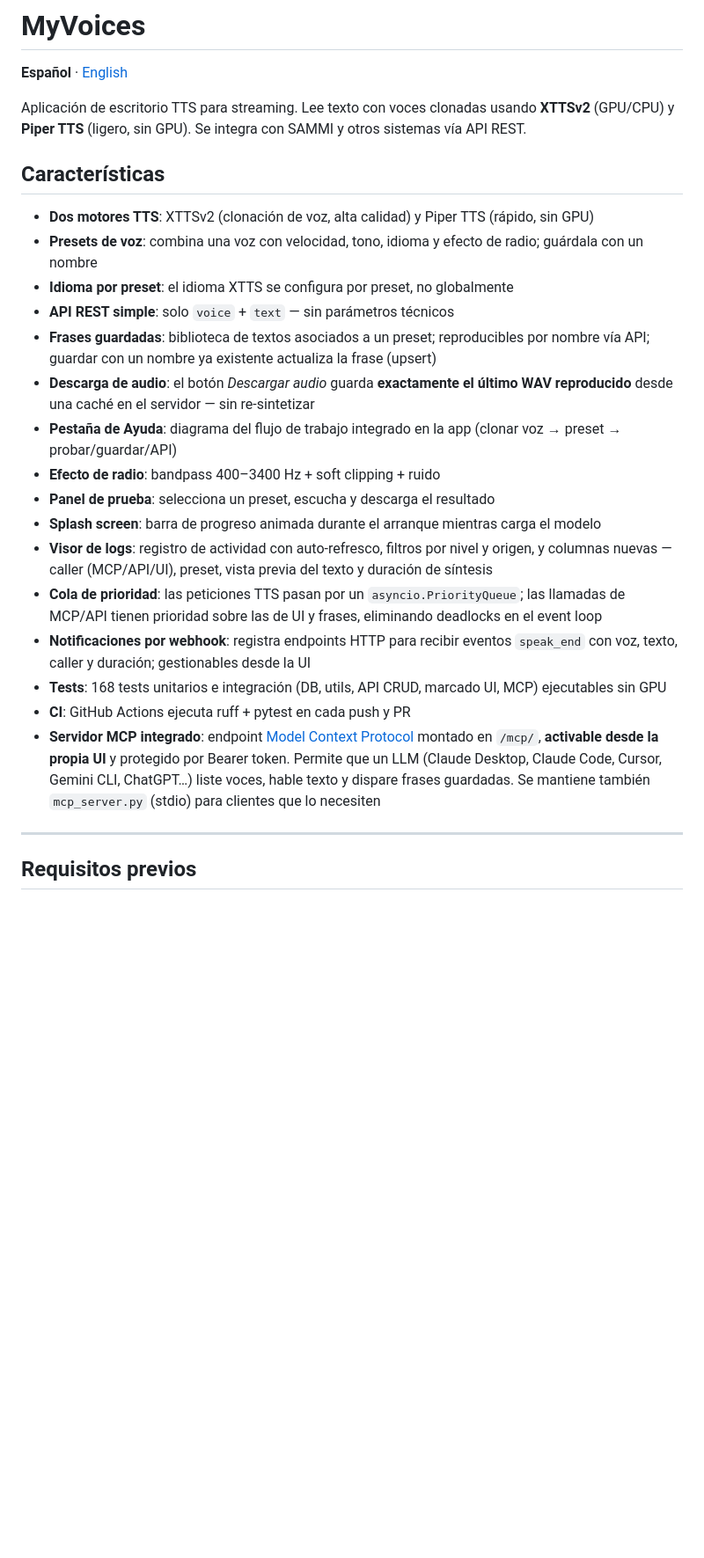
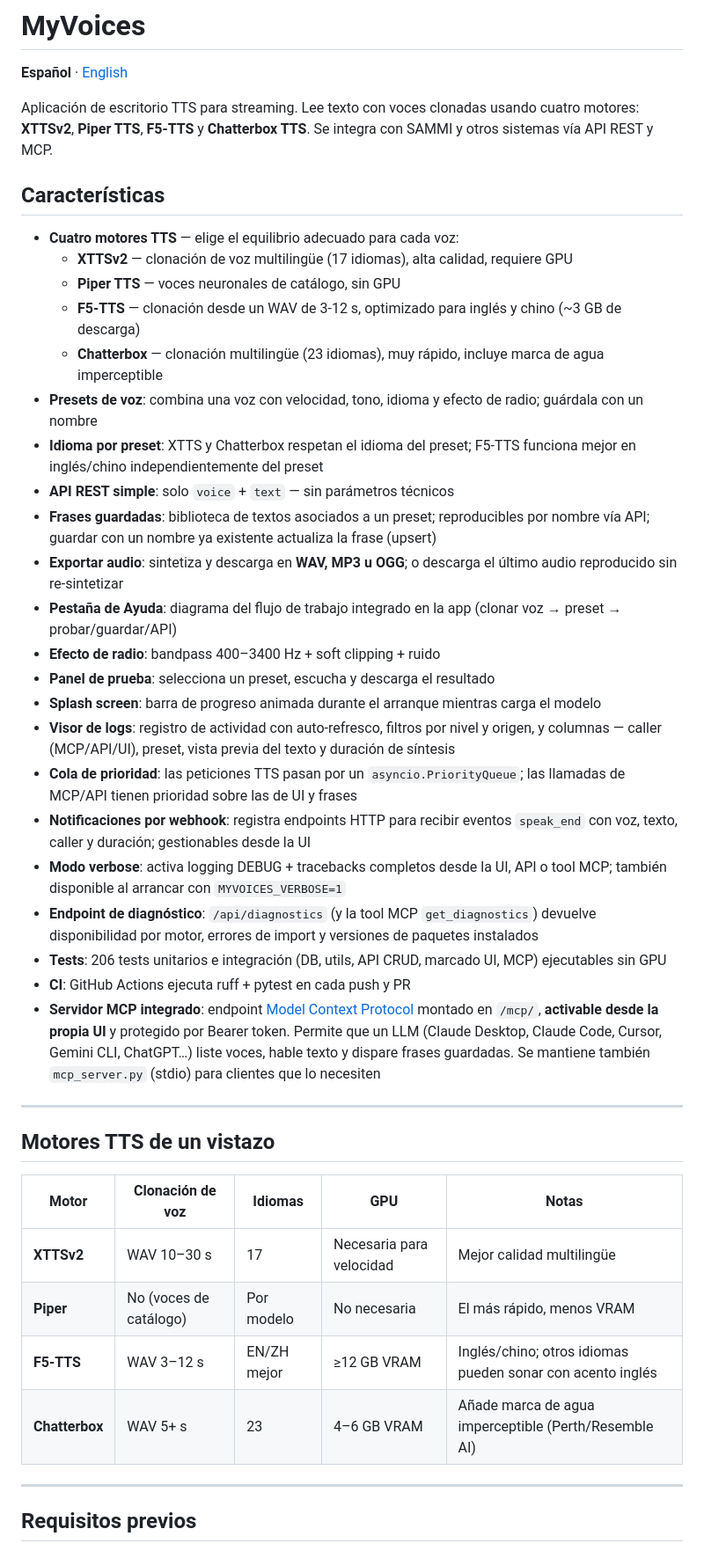
Before and after one commit to dataeschema/MyVoices, a Markdown page: README.es.md, the part around one of its changes. Shown at 88% size. GitHub-like rendering; blank space fills up the shorter version.

```diff
--- a/README.es.md
+++ b/README.es.md
@@ -2,26 +2,43 @@
 
 **Español** · [English](README.md)
 
-Aplicación de escritorio TTS para streaming. Lee texto con voces clonadas usando **XTTSv2** (GPU/CPU) y **Piper TTS** (ligero, sin GPU). Se integra con SAMMI y otros sistemas vía API REST.
+Aplicación de escritorio TTS para streaming. Lee texto con voces clonadas usando cuatro motores: **XTTSv2**, **Piper TTS**, **F5-TTS** y **Chatterbox TTS**. Se integra con SAMMI y otros sistemas vía API REST y MCP.
 
 ## Características
 
-- **Dos motores TTS**: XTTSv2 (clonación de voz, alta calidad) y Piper TTS (rápido, sin GPU)
+- **Cuatro motores TTS** — elige el equilibrio adecuado para cada voz:
+  - **XTTSv2** — clonación de voz multilingüe (17 idiomas), alta calidad, requiere GPU
+  - **Piper TTS** — voces neuronales de catálogo, sin GPU
+  - **F5-TTS** — clonación desde un WAV de 3-12 s, optimizado para inglés y chino (~3 GB de descarga)
+  - **Chatterbox** — clonación multilingüe (23 idiomas), muy rápido, incluye marca de agua imperceptible
 - **Presets de voz**: combina una voz con velocidad, tono, idioma y efecto de radio; guárdala con un nombre
-- **Idioma por preset**: el idioma XTTS se configura por preset, no globalmente
+- **Idioma por preset**: XTTS y Chatterbox respetan el idioma del preset; F5-TTS funciona mejor en inglés/chino independientemente del preset
 - **API REST simple**: solo `voice` + `text` — sin parámetros técnicos
 - **Frases guardadas**: biblioteca de textos asociados a un preset; reproducibles por nombre vía API; guardar con un nombre ya existente actualiza la frase (upsert)
-- **Descarga de audio**: el botón *Descargar audio* guarda **exactamente el último WAV reproducido** desde una caché en el servidor — sin re-sintetizar
+- **Exportar audio**: sintetiza y descarga en **WAV, MP3 u OGG**; o descarga el último audio reproducido sin re-sintetizar
 - **Pestaña de Ayuda**: diagrama del flujo de trabajo integrado en la app (clonar voz → preset → probar/guardar/API)
 - **Efecto de radio**: bandpass 400–3400 Hz + soft clipping + ruido
 - **Panel de prueba**: selecciona un preset, escucha y descarga el resultado
 - **Splash screen**: barra de progreso animada durante el arranque mientras carga el modelo
-- **Visor de logs**: registro de actividad con auto-refresco, filtros por nivel y origen, y columnas nuevas — caller (MCP/API/UI), preset, vista previa del texto y duración de síntesis
-- **Cola de prioridad**: las peticiones TTS pasan por un `asyncio.PriorityQueue`; las llamadas de MCP/API tienen prioridad sobre las de UI y frases, eliminando deadlocks en el event loop
+- **Visor de logs**: registro de actividad con auto-refresco, filtros por nivel y origen, y columnas — caller (MCP/API/UI), preset, vista previa del texto y duración de síntesis
+- **Cola de prioridad**: las peticiones TTS pasan por un `asyncio.PriorityQueue`; las llamadas de MCP/API tienen prioridad sobre las de UI y frases
 - **Notificaciones por webhook**: registra endpoints HTTP para recibir eventos `speak_end` con voz, texto, caller y duración; gestionables desde la UI
-- **Tests**: 168 tests unitarios e integración (DB, utils, API CRUD, marcado UI, MCP) ejecutables sin GPU
+- **Modo verbose**: activa logging DEBUG + tracebacks completos desde la UI, API o tool MCP; también disponible al arrancar con `MYVOICES_VERBOSE=1`
+- **Endpoint de diagnóstico**: `/api/diagnostics` (y la tool MCP `get_diagnostics`) devuelve disponibilidad por motor, errores de import y versiones de paquetes instalados
+- **Tests**: 206 tests unitarios e integración (DB, utils, API CRUD, marcado UI, MCP) ejecutables sin GPU
 - **CI**: GitHub Actions ejecuta ruff + pytest en cada push y PR
 - **Servidor MCP integrado**: endpoint [Model Context Protocol](https://modelcontextprotocol.io) montado en `/mcp/`, **activable desde la propia UI** y protegido por Bearer token. Permite que un LLM (Claude Desktop, Claude Code, Cursor, Gemini CLI, ChatGPT…) liste voces, hable texto y dispare frases guardadas. Se mantiene también `mcp_server.py` (stdio) para clientes que lo necesiten
+
+---
+
+## Motores TTS de un vistazo
+
+| Motor | Clonación de voz | Idiomas | GPU | Notas |
+|---|---|---|---|---|
+| **XTTSv2** | WAV 10–30 s | 17 | Necesaria para velocidad | Mejor calidad multilingüe |
+| **Piper** | No (voces de catálogo) | Por modelo | No necesaria | El más rápido, menos VRAM |
+| **F5-TTS** | WAV 3–12 s | EN/ZH mejor | ≥12 GB VRAM | Inglés/chino; otros idiomas pueden sonar con acento inglés |
+| **Chatterbox** | WAV 5+ s | 23 | 4–6 GB VRAM | Añade marca de agua imperceptible (Perth/Resemble AI) |
 
 ---
 
```
Also changed, not shown: other parts of README.es.md (+31 -15 lines), README.md (+58 -25 lines).
